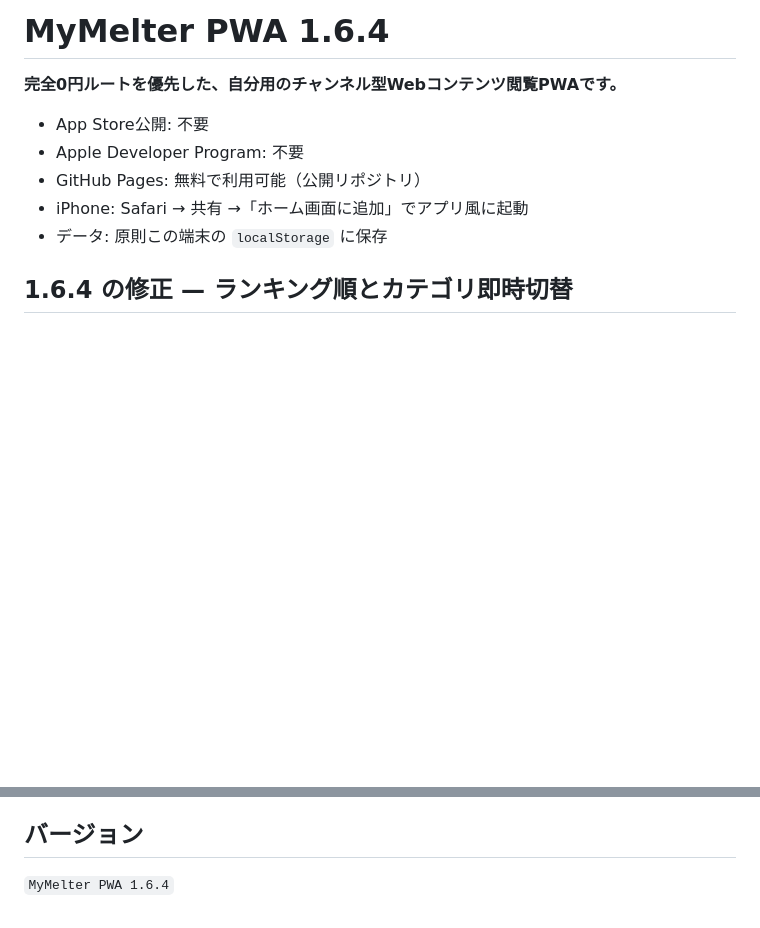
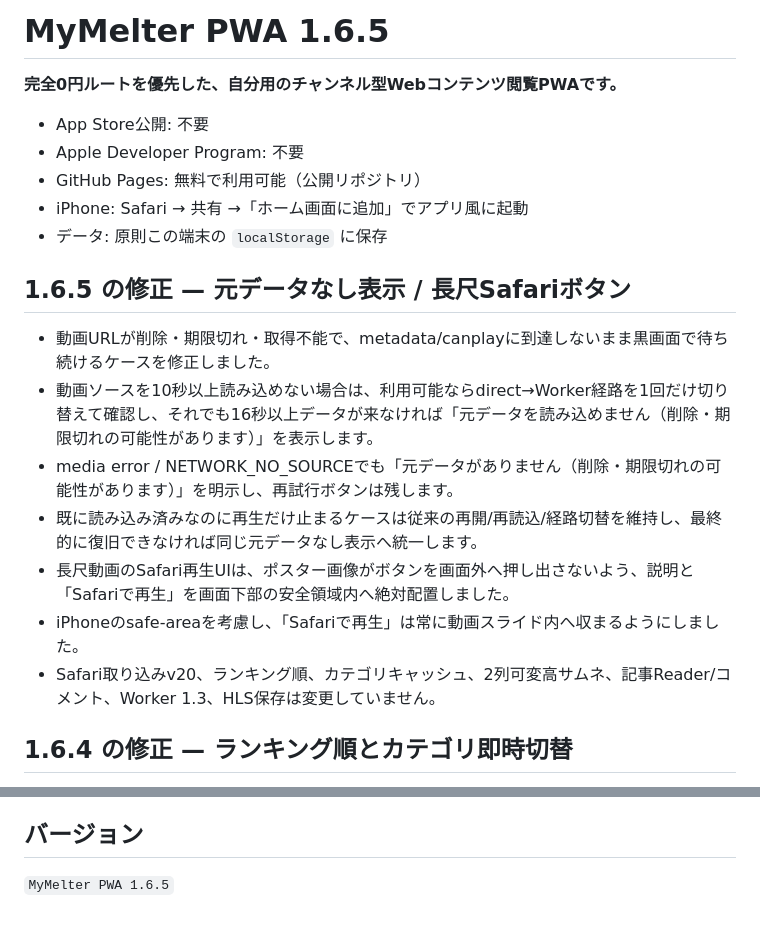
Before and after one commit to 5p5h8c78w6-afk/mymelter, a Markdown page: README.md, 2 parts joined by grey strips. Drawn GitHub-style; blank space fills up the shorter version.

Commit message:
Document MyMelter 1.6.5 video source diagnostics

```diff
--- a/README.md
+++ b/README.md
@@ -1,4 +1,4 @@
-# MyMelter PWA 1.6.4
+# MyMelter PWA 1.6.5
 
 **完全0円ルートを優先した、自分用のチャンネル型Webコンテンツ閲覧PWAです。**
 
@@ -7,6 +7,16 @@
 - GitHub Pages: 無料で利用可能（公開リポジトリ）
 - iPhone: Safari → 共有 →「ホーム画面に追加」でアプリ風に起動
 - データ: 原則この端末の `localStorage` に保存
+
+## 1.6.5 の修正 — 元データなし表示 / 長尺Safariボタン
+
+- 動画URLが削除・期限切れ・取得不能で、metadata/canplayに到達しないまま黒画面で待ち続けるケースを修正しました。
+- 動画ソースを10秒以上読み込めない場合は、利用可能ならdirect→Worker経路を1回だけ切り替えて確認し、それでも16秒以上データが来なければ「元データを読み込めません（削除・期限切れの可能性があります）」を表示します。
+- media error / NETWORK_NO_SOURCEでも「元データがありません（削除・期限切れの可能性があります）」を明示し、再試行ボタンは残します。
+- 既に読み込み済みなのに再生だけ止まるケースは従来の再開/再読込/経路切替を維持し、最終的に復旧できなければ同じ元データなし表示へ統一します。
+- 長尺動画のSafari再生UIは、ポスター画像がボタンを画面外へ押し出さないよう、説明と「Safariで再生」を画面下部の安全領域内へ絶対配置しました。
+- iPhoneのsafe-areaを考慮し、「Safariで再生」は常に動画スライド内へ収まるようにしました。
+- Safari取り込みv20、ランキング順、カテゴリキャッシュ、2列可変高サムネ、記事Reader/コメント、Worker 1.3、HLS保存は変更していません。
 
 ## 1.6.4 の修正 — ランキング順とカテゴリ即時切替
 
@@ -330,4 +340,4 @@ MyMelterは公開HTML、RSS/Atom、通常の画像/動画URLを中心に扱い
 
 ## バージョン
 
-`MyMelter PWA 1.6.4`
+`MyMelter PWA 1.6.5`
```
